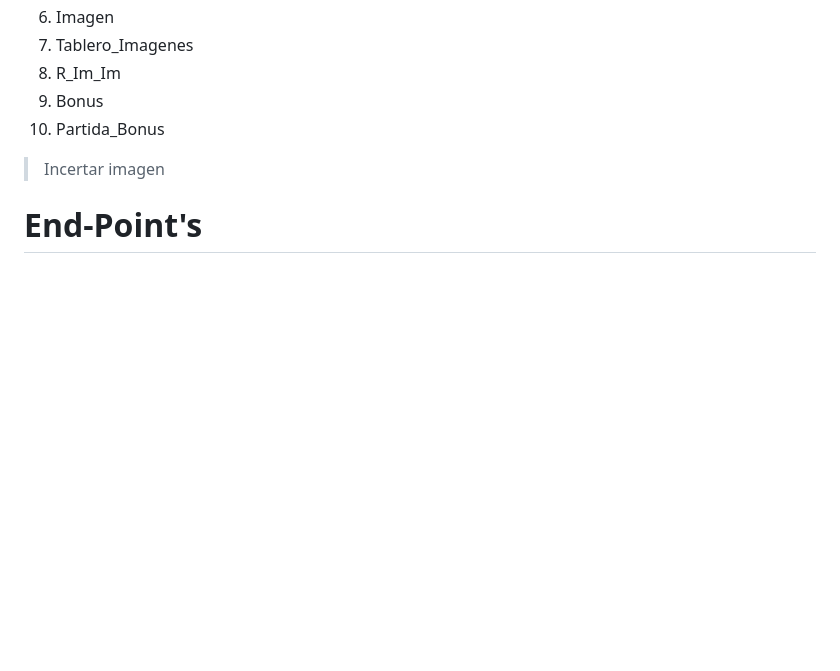
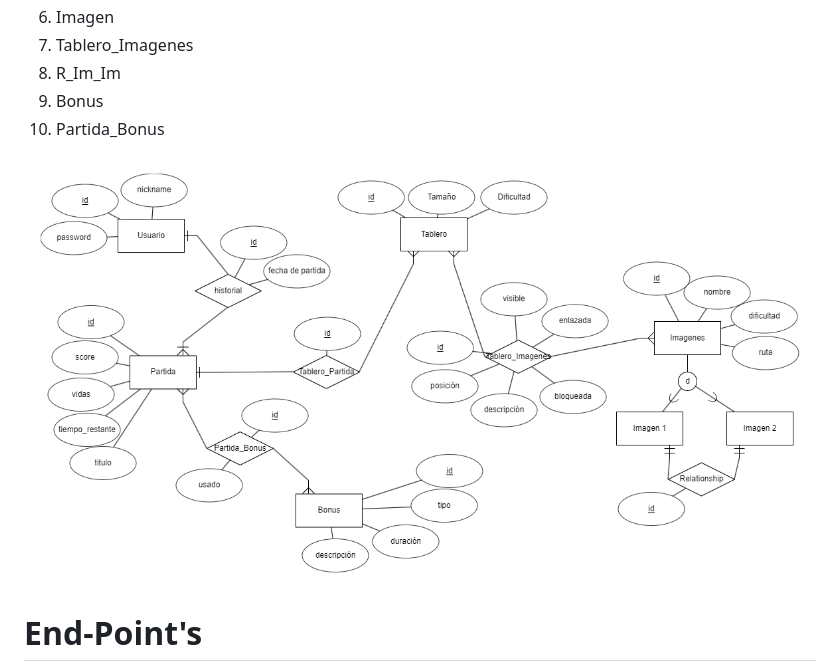
Before and after one commit to nhi1016/grupo-Mamba-Mentality-backend, a Markdown page: README.md, the part around the change. Drawn GitHub-style; blank space fills up the shorter version.

Commit message:
docs(readme):image size

```diff
--- a/README.md
+++ b/README.md
@@ -75,7 +75,7 @@ Esta consiste en 5 entidades y 5 relaciones, las que se muestran como tablas a c
 9. Bonus
 10. Partida_Bonus
 
-> Incertar imagen
+![](Modelos/db.png)
 
 # End-Point's
 La documentación se puede revisar en el siguiente link
```
